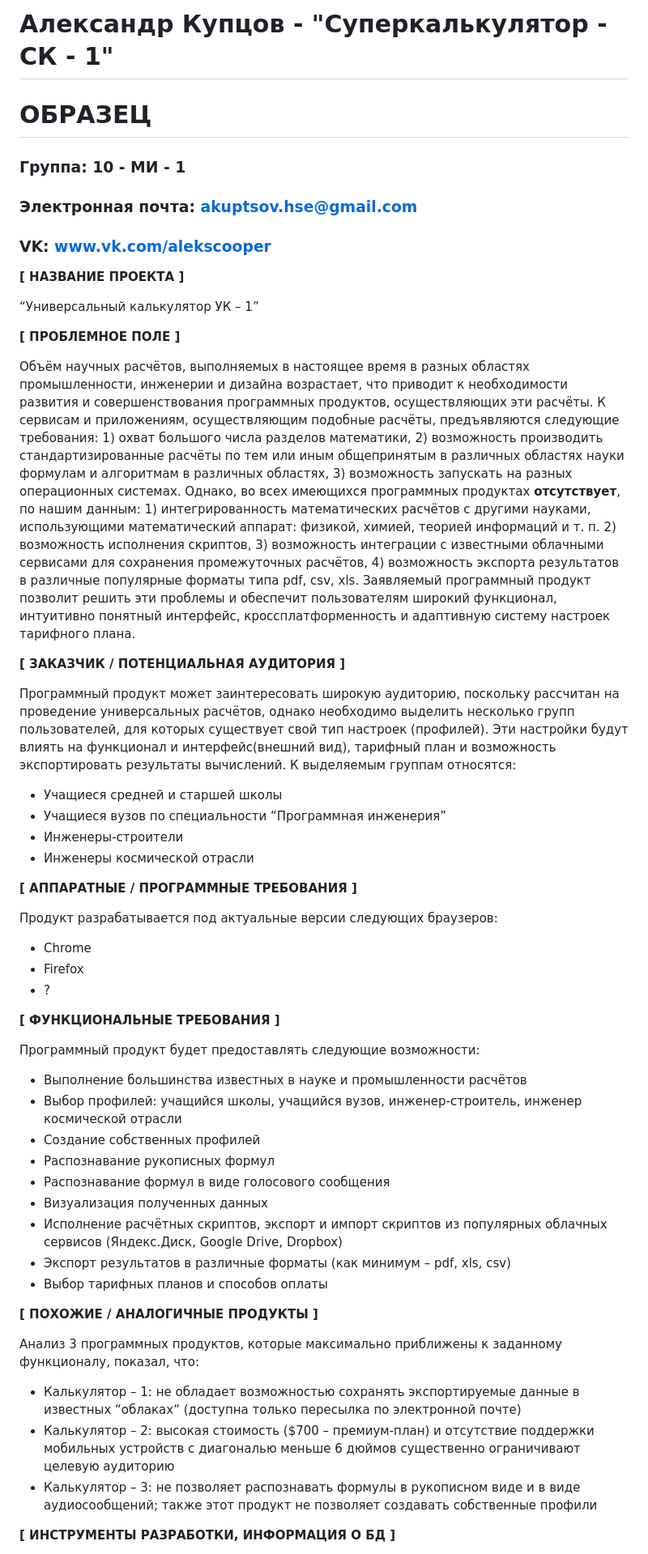
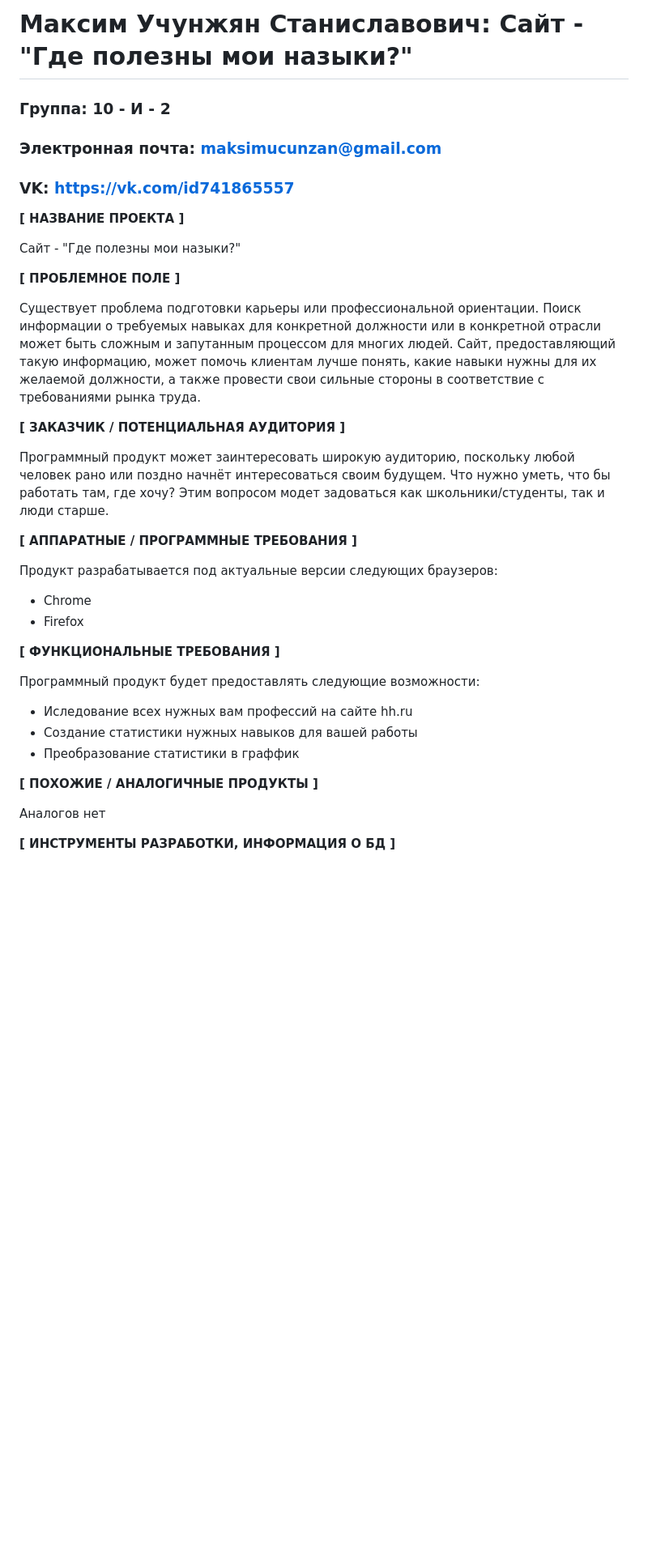
Before and after one commit to MaksimUcunzhan/hh_finder, a Markdown page: README.md, the part around the change printed below. Shown: that part at 81% size. GitHub-like rendering; blank space fills up the shorter version.

Commit message:
Доделал readme

```diff
--- a/README.md
+++ b/README.md
@@ -1,27 +1,21 @@
-# Александр Купцов - "Суперкалькулятор - СК - 1"
-# ОБРАЗЕЦ
+# Максим Учунжян Станиславович: Сайт - "Где полезны мои назыки?"
 
-### Группа: 10 - МИ - 1
-### Электронная почта: akuptsov.hse@gmail.com
-### VK: www.vk.com/alekscooper
+### Группа: 10 - И - 2
+### Электронная почта: maksimucunzan@gmail.com
+### VK: https://vk.com/id741865557
 
 
 **[ НАЗВАНИЕ ПРОЕКТА ]**
 
-“Универсальный калькулятор УК – 1”
+Сайт - "Где полезны мои назыки?"
 
 **[ ПРОБЛЕМНОЕ ПОЛЕ ]**
 
-Объём научных расчётов, выполняемых в настоящее время в разных областях промышленности, инженерии и дизайна возрастает, что приводит к необходимости развития и совершенствования программных продуктов, осуществляющих эти расчёты. К сервисам и приложениям, осуществляющим подобные расчёты, предъявляются следующие требования: 1) охват большого числа разделов математики, 2) возможность производить стандартизированные расчёты по тем или иным общепринятым в различных областях науки формулам и алгоритмам в различных областях, 3) возможность запускать на разных операционных системах. Однако, во всех имеющихся программных продуктах **отсутствует**, по нашим данным: 1) интегрированность математических расчётов с другими науками, использующими математический аппарат: физикой, химией, теорией информаций и т. п. 2) возможность исполнения скриптов, 3) возможность интеграции с известными облачными сервисами для сохранения промежуточных расчётов, 4) возможность экспорта результатов в различные популярные форматы типа pdf, csv, xls. Заявляемый программный продукт позволит решить эти проблемы и обеспечит пользователям широкий функционал, интуитивно понятный интерфейс, кроссплатформенность и адаптивную систему настроек тарифного плана.
+Существует проблема подготовки карьеры или профессиональной ориентации. Поиск информации о требуемых навыках для конкретной должности или в конкретной отрасли может быть сложным и запутанным процессом для многих людей. Сайт, предоставляющий такую информацию, может помочь клиентам лучше понять, какие навыки нужны для их желаемой должности, а также провести свои сильные стороны в соответствие с требованиями рынка труда.
 
 **[ ЗАКАЗЧИК / ПОТЕНЦИАЛЬНАЯ АУДИТОРИЯ ]**
 
-Программный продукт может заинтересовать широкую аудиторию, поскольку рассчитан на проведение универсальных расчётов, однако необходимо выделить несколько групп пользователей, для которых существует свой тип настроек (профилей). Эти настройки будут влиять на функционал и интерфейс(внешний вид), тарифный план и возможность экспортировать результаты вычислений. К выделяемым группам относятся:
-
-* Учащиеся средней и старшей школы
-* Учащиеся вузов по специальности “Программная инженерия”
-* Инженеры-строители
-* Инженеры космической отрасли
+Программный продукт может заинтересовать широкую аудиторию, поскольку любой человек рано или поздно начнёт интересоваться своим будущем. Что нужно уметь, что бы работать там, где хочу? Этим вопросом модет задоваться как школьники/студенты, так и люди старше.
 
 **[ АППАРАТНЫЕ / ПРОГРАММНЫЕ ТРЕБОВАНИЯ ]**
 
@@ -29,29 +23,18 @@
 
 - Chrome
 - Firefox
-- ?
 
 **[ ФУНКЦИОНАЛЬНЫЕ ТРЕБОВАНИЯ ]**
 
 Программный продукт будет предоставлять следующие возможности:
-* Выполнение большинства известных в науке и промышленности расчётов
-* Выбор профилей: учащийся школы, учащийся вузов, инженер-строитель, инженер космической отрасли
-* Создание собственных профилей
-* Распознавание рукописных формул
-* Распознавание формул в виде голосового сообщения
-* Визуализация полученных данных
-* Исполнение расчётных скриптов, экспорт и импорт скриптов из популярных облачных сервисов
-  (Яндекс.Диск, Google Drive, Dropbox)
-* Экспорт результатов в различные форматы (как минимум – pdf, xls, csv)
-* Выбор тарифных планов и способов оплаты
+* Иследование всех нужных вам профессий на сайте hh.ru
+* Создание статистики нужных навыков для вашей работы
+* Преобразование статистики в граффик
+
 
 **[ ПОХОЖИЕ / АНАЛОГИЧНЫЕ ПРОДУКТЫ ]**
 
-Анализ 3 программных продуктов, которые максимально приближены к заданному функционалу, показал, что:
-
-* Калькулятор – 1: не обладает возможностью сохранять экспортируемые данные в известных “облаках“ (доступна только пересылка по электронной почте)
-*	Калькулятор – 2: высокая стоимость ($700 – премиум-план) и отсутствие поддержки мобильных устройств с диагональю меньше 6 дюймов существенно ограничивают целевую аудиторию
-* Калькулятор – 3:  не позволяет распознавать формулы в рукописном виде и в виде аудиосообщений; также этот продукт не позволяет создавать собственные профили
+Аналогов нет
 
 **[ ИНСТРУМЕНТЫ РАЗРАБОТКИ, ИНФОРМАЦИЯ О БД ]**
 
```
Also changed, not shown: other parts of README.md (+1 -4 lines).
